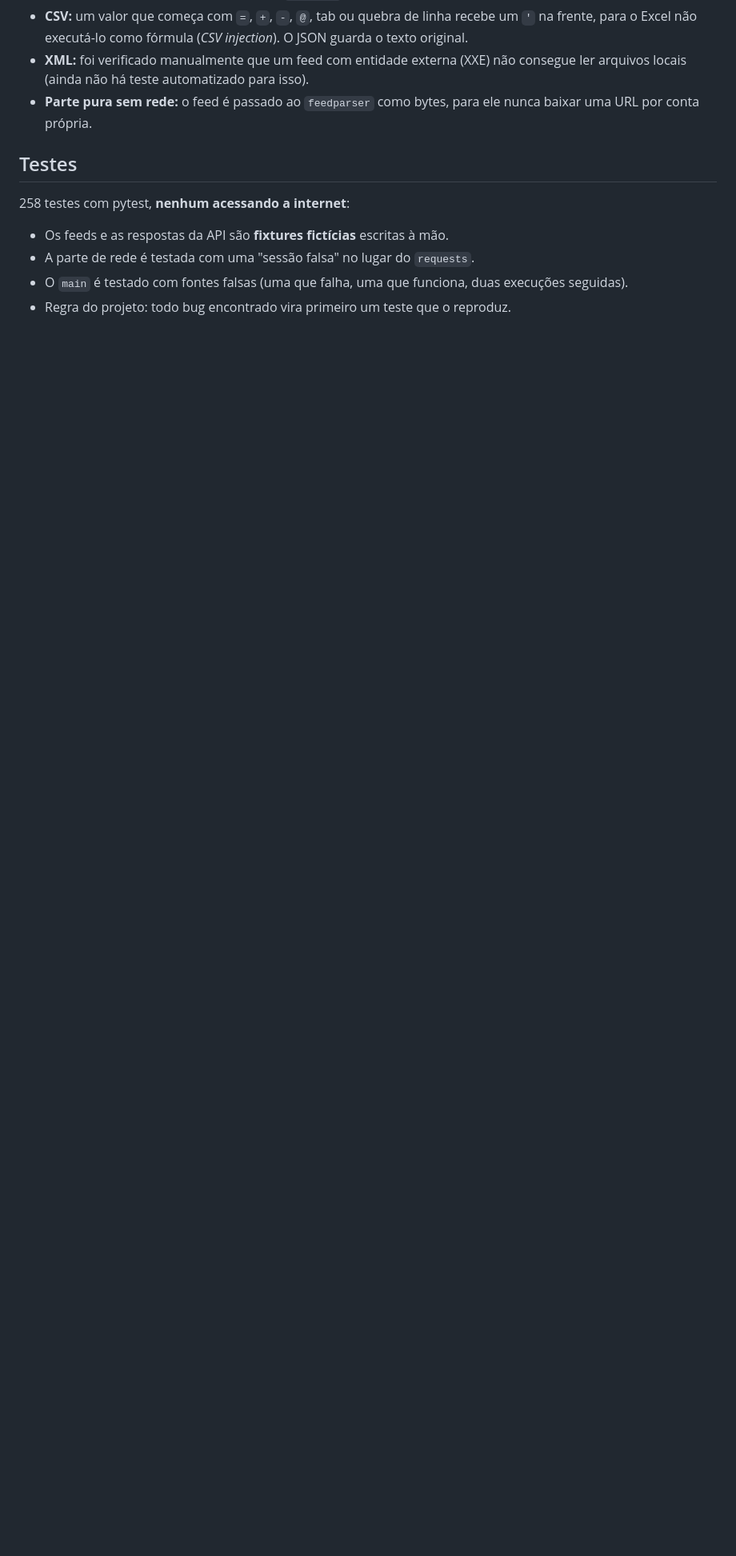
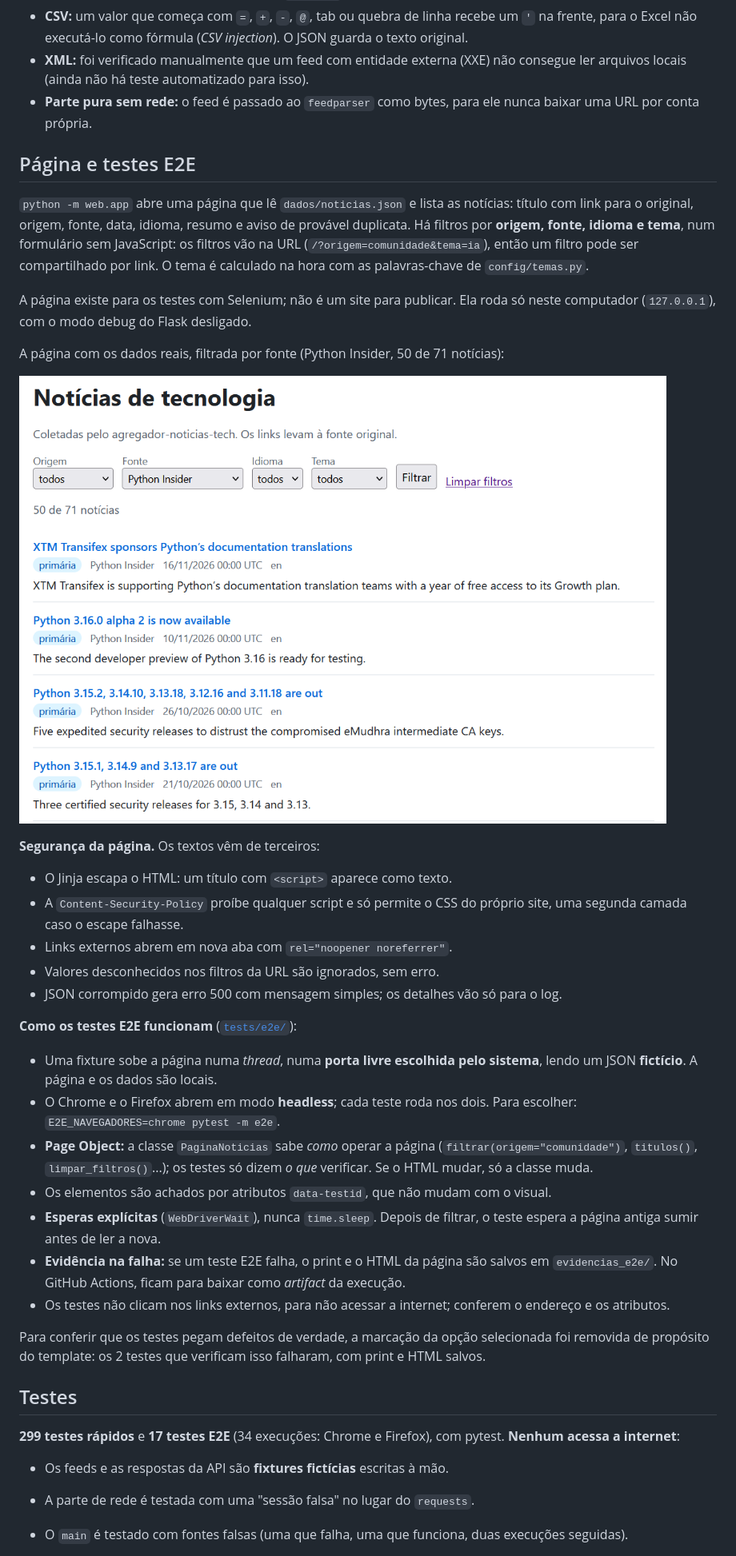
Before and after one commit to DevSchoof/agregador-noticias-tech, a Markdown page: README.md, the part around one of its changes. Shown at 80% size. Rendered like a GitHub page; pictures changed too: docs/pagina.png (added); blank space fills up the shorter version.

```diff
--- a/README.md
+++ b/README.md
@@ -138,9 +148,57 @@ Os dados vêm de terceiros, então são tratados como não confiáveis:
 - **Parte pura sem rede:** o feed é passado ao `feedparser` como bytes, para
   ele nunca baixar uma URL por conta própria.
 
+## Página e testes E2E
+
+`python -m web.app` abre uma página que lê `dados/noticias.json` e lista as
+notícias: título com link para o original, origem, fonte, data, idioma, resumo e
+aviso de provável duplicata. Há filtros por **origem, fonte, idioma e tema**,
+num formulário sem JavaScript: os filtros vão na URL (`/?origem=comunidade&tema=ia`),
+então um filtro pode ser compartilhado por link. O tema é calculado na hora com
+as palavras-chave de `config/temas.py`.
+
+A página existe para os testes com Selenium; não é um site para publicar. Ela
+roda só neste computador (`127.0.0.1`), com o modo debug do Flask desligado.
+
+A página com os dados reais, filtrada por fonte (Python Insider, 50 de 71 notícias):
+
+![Página de notícias com o filtro de fonte aplicado](docs/pagina.png)
+
+**Segurança da página.** Os textos vêm de terceiros:
+
+- O Jinja escapa o HTML: um título com `<script>` aparece como texto.
+- A `Content-Security-Policy` proíbe qualquer script e só permite o CSS do
+  próprio site, uma segunda camada caso o escape falhasse.
+- Links externos abrem em nova aba com `rel="noopener noreferrer"`.
+- Valores desconhecidos nos filtros da URL são ignorados, sem erro.
+- JSON corrompido gera erro 500 com mensagem simples; os detalhes vão só para o log.
+
+**Como os testes E2E funcionam** ([`tests/e2e/`](tests/e2e/)):
+
+- Uma fixture sobe a página numa *thread*, numa **porta livre escolhida pelo
+  sistema**, lendo um JSON **fictício**. A página e os dados são locais.
+- O Chrome e o Firefox abrem em modo **headless**; cada teste roda nos dois.
+  Para escolher: `E2E_NAVEGADORES=chrome pytest -m e2e`.
+- **Page Object:** a classe `PaginaNoticias` sabe *como* operar a página
+  (`filtrar(origem="comunidade")`, `titulos()`, `limpar_filtros()`...); os
+  testes só dizem *o que* verificar. Se o HTML mudar, só a classe muda.
+- Os elementos são achados por atributos `data-testid`, que não mudam com o visual.
+- **Esperas explícitas** (`WebDriverWait`), nunca `time.sleep`. Depois de
+  filtrar, o teste espera a página antiga sumir antes de ler a nova.
+- **Evidência na falha:** se um teste E2E falha, o print e o HTML da página são
+  salvos em `evidencias_e2e/`. No GitHub Actions, ficam para baixar como
+  *artifact* da execução.
+- Os testes não clicam nos links externos, para não acessar a internet; conferem
+  o endereço e os atributos.
+
+Para conferir que os testes pegam defeitos de verdade, a marcação da opção
+selecionada foi removida de propósito do template: os 2 testes que verificam
+isso falharam, com print e HTML salvos.
+
 ## Testes
 
-258 testes com pytest, **nenhum acessando a internet**:
+**299 testes rápidos** e **17 testes E2E** (34 execuções: Chrome e Firefox),
+com pytest. **Nenhum acessa a internet**:
 
 - Os feeds e as respostas da API são **fixtures fictícias** escritas à mão.
 - A parte de rede é testada com uma "sessão falsa" no lugar do `requests`.
```
Also changed, not shown: other parts of README.md (+31 -9 lines).
